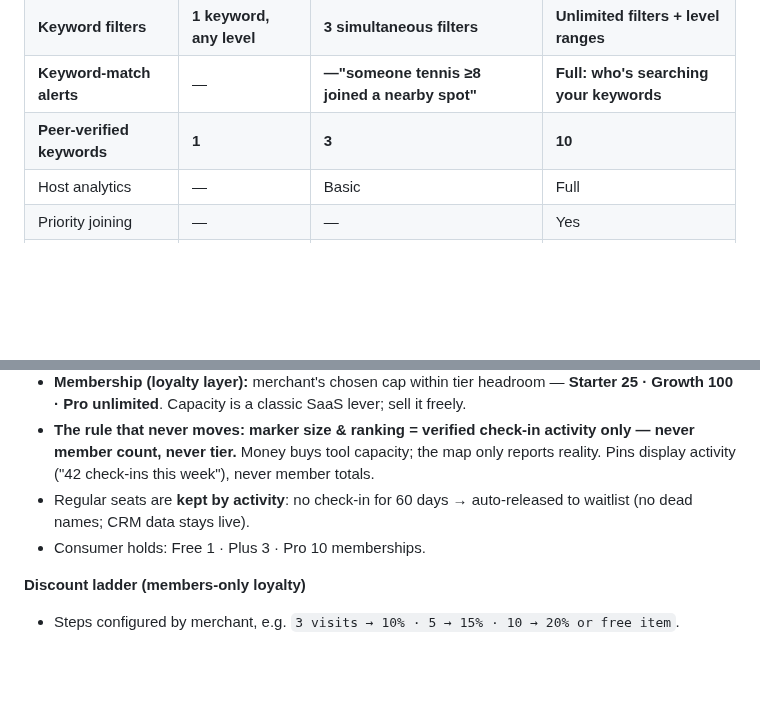
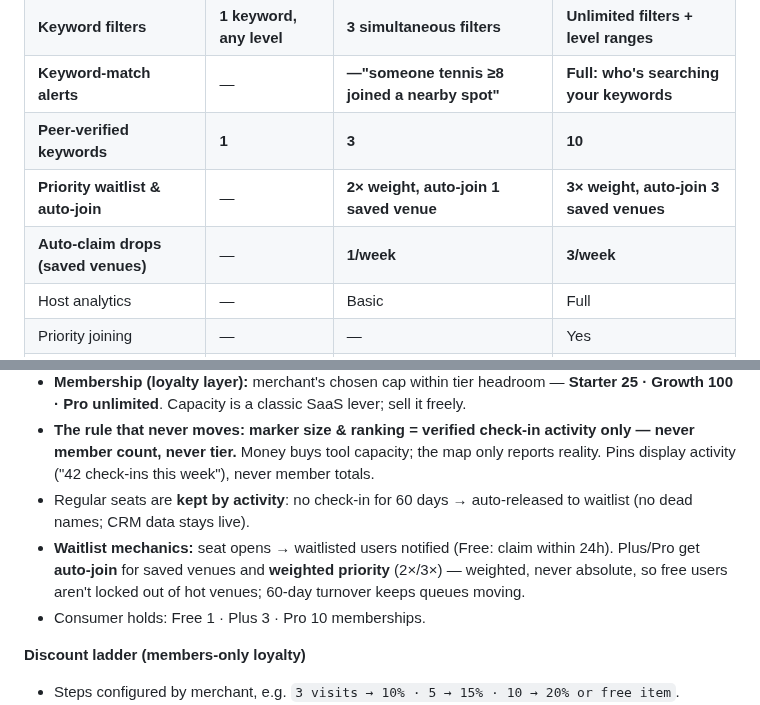
Before and after one commit to jamezun/meshpoke-app, a Markdown page: Business_Model.md, 2 parts joined by grey strips. Drawn GitHub-style; blank space fills up the shorter version.

Commit message:
Consumer tiers: priority waitlist, auto-join, auto-claim drops (weighted priority, saved-venues-only)

```diff
--- a/Business_Model.md
+++ b/Business_Model.md
@@ -69,6 +69,8 @@ Every user builds a **keyword profile** in their active mode. Each keyword carri
 | **Keyword filters** | **1 keyword, any level** | **3 simultaneous filters** | **Unlimited filters + level ranges** |
 | **Keyword-match alerts** | — | **—"someone tennis ≥8 joined a nearby spot"** | **Full: who's searching your keywords** |
 | **Peer-verified keywords** | **1** | **3** | **10** |
+| **Priority waitlist & auto-join** | — | **2× weight, auto-join 1 saved venue** | **3× weight, auto-join 3 saved venues** |
+| **Auto-claim drops (saved venues)** | — | **1/week** | **3/week** |
 | Host analytics | — | Basic | Full |
 | Priority joining | — | — | Yes |
 | Open-to-poke toggle | Yes | Yes | Yes |
@@ -128,6 +130,7 @@ Every user builds a **keyword profile** in their active mode. Each keyword carri
 - **Membership (loyalty layer):** merchant's chosen cap within tier headroom — **Starter 25 · Growth 100 · Pro unlimited**. Capacity is a classic SaaS lever; sell it freely.
 - **The rule that never moves: marker size & ranking = verified check-in activity only — never member count, never tier.** Money buys tool capacity; the map only reports reality. Pins display activity ("42 check-ins this week"), never member totals.
 - Regular seats are **kept by activity**: no check-in for 60 days → auto-released to waitlist (no dead names; CRM data stays live).
+- **Waitlist mechanics:** seat opens → waitlisted users notified (Free: claim within 24h). Plus/Pro get **auto-join** for saved venues and **weighted priority** (2×/3×) — weighted, never absolute, so free users aren't locked out of hot venues; 60-day turnover keeps queues moving.
 - Consumer holds: Free 1 · Plus 3 · Pro 10 memberships.
 
 **Discount ladder (members-only loyalty)**
```
